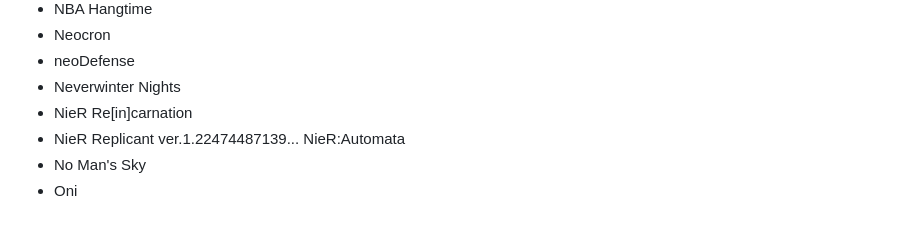
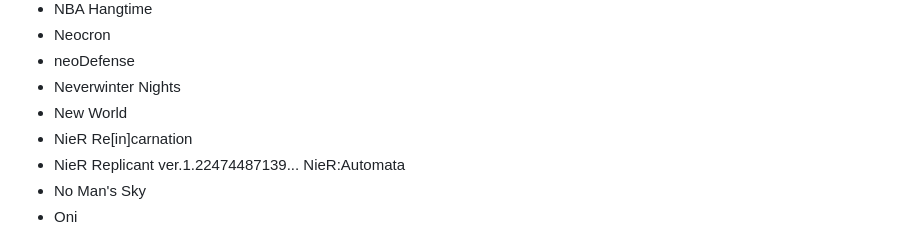
Before and after one commit to OberstKrueger/www-oberstkrueger-com, a Markdown page: pages/gaming.md, the part around the change. GitHub-like rendering.

Commit message:
Added New World

```diff
--- a/pages/gaming.md
+++ b/pages/gaming.md
@@ -421,6 +421,7 @@ Minecraft
 - Neocron
 - neoDefense
 - Neverwinter Nights
+- New World
 - NieR Re[in]carnation
 - NieR Replicant ver.1.22474487139...
 NieR:Automata
```
